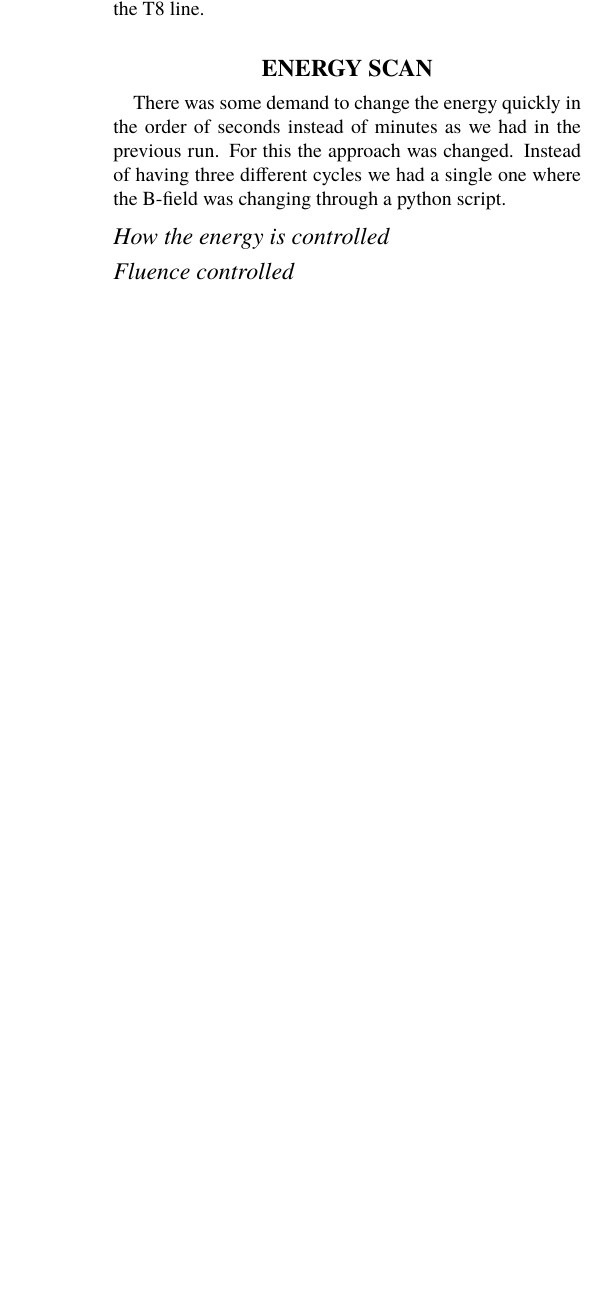
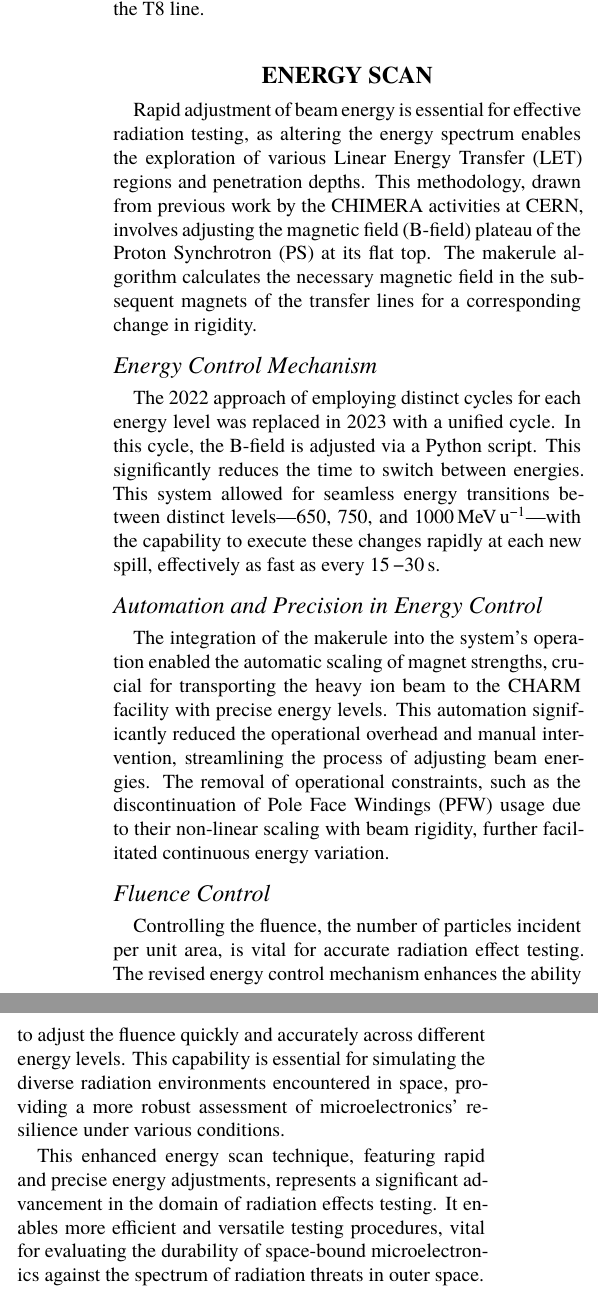
Before and after one commit to eliottjohnson/IPAC2024---Beam-Optics-Modelling-of-SX-VHE-Heavy-Ions-from-the-PS-for-Radiation-Effects-Testing, a LaTeX document (JACoW_LaTeX_A4.tex): part of one column of page 4 of 4 before the commit and two parts of the columns of page 4 of 5 after it, the two joined at a grey line, cut so that both start at the same text, the shorter picture padded with empty space. Compiled offline with XeLaTeX; a missing font is replaced by an installed copy or a similar font.

Commit message:
improved energy scan paragraph

```diff
--- a/JACoW_LaTeX_A4.tex
+++ b/JACoW_LaTeX_A4.tex
@@ -283,10 +283,24 @@ The straggling effects of air on ion beams in the T8 line, as observed at the T0
 
 \section{Energy scan}
 
-There was some demand to change the energy quickly in the order of seconds instead of minutes as we had in the previous run. For this the approach was changed. Instead of having three different cycles we had a single one where the B-field was changing through a python script.
+Rapid adjustment of beam energy is essential for effective radiation testing, as altering the energy spectrum enables the exploration of various Linear Energy Transfer (LET) regions and penetration depths. This methodology, drawn from previous work by the CHIMERA activities at CERN, involves adjusting the magnetic field (B-field) plateau of the Proton Synchrotron (PS) at its flat top. The makerule algorithm calculates the necessary magnetic field in the subsequent magnets of the transfer lines for a corresponding change in rigidity.
 
-\subsection{How the energy is controlled}
-\subsection{Fluence controlled}
+\subsection{Energy Control Mechanism}
+The 2022 approach of employing distinct cycles for each energy level was replaced in 2023 with a unified cycle. In this cycle, the B-field is adjusted via a Python script. This significantly reduces the time to switch between energies. This system allowed for seamless energy transitions between distinct levels—\SI{650}{}, \SI{750}{}, and \SI{1000}{\mega\electronvolt\per\nucleon}—with the capability to execute these changes rapidly at each new spill, effectively as fast as every \SI{15}-\SI{30}{\second}.
+
+\subsection{Automation and Precision in Energy Control}
+The integration of the makerule into the system's operation enabled the automatic scaling of magnet strengths, crucial for transporting the heavy ion beam to the CHARM facility with precise energy levels. This automation significantly reduced the operational overhead and manual intervention, streamlining the process of adjusting beam energies. The removal of operational constraints, such as the discontinuation of Pole Face Windings (PFW) usage due to their non-linear scaling with beam rigidity, further facilitated continuous energy variation.
+
+\subsection{Fluence Control}
+Controlling the fluence, the number of particles incident per unit area, is vital for accurate radiation effect testing. The revised energy control mechanism enhances the ability to adjust the fluence quickly and accurately across different energy levels. This capability is essential for simulating the diverse radiation environments encountered in space, providing a more robust assessment of microelectronics' resilience under various conditions.
+
+This enhanced energy scan technique, featuring rapid and precise energy adjustments, represents a significant advancement in the domain of radiation effects testing. It enables more efficient and versatile testing procedures, vital for evaluating the durability of space-bound microelectronics against the spectrum of radiation threats in outer space.
+
+\subsection{Enhancements in Fluence Control}
+The control over fluence—the ion beam's intensity per unit area—has been markedly improved through this advanced energy control mechanism. By enabling quick adjustments in beam energy, the system can more accurately simulate various radiation environments, essential for the comprehensive testing of microelectronics intended for space applications. This capability ensures that the components undergo rigorous evaluation under diverse conditions, reflecting the myriad challenges they will encounter in outer space.
+
+The advancements detailed herein not only highlight a significant leap forward in beam energy control for radiation effects testing but also set a new standard for future experiments. The ability to swiftly adapt beam energy, coupled with precise fluence control, paves the way for more efficient and effective testing methodologies, ensuring that space-bound microelectronics are thoroughly vetted against the full spectrum of radiation threats.
+
 
 
 \section{CONCLUSION}
```
